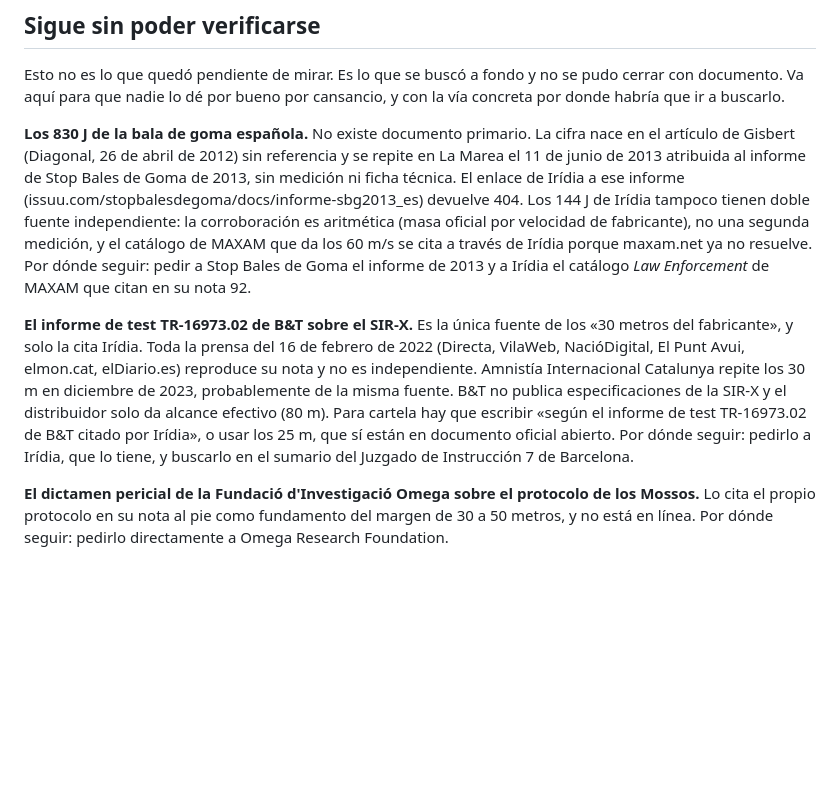
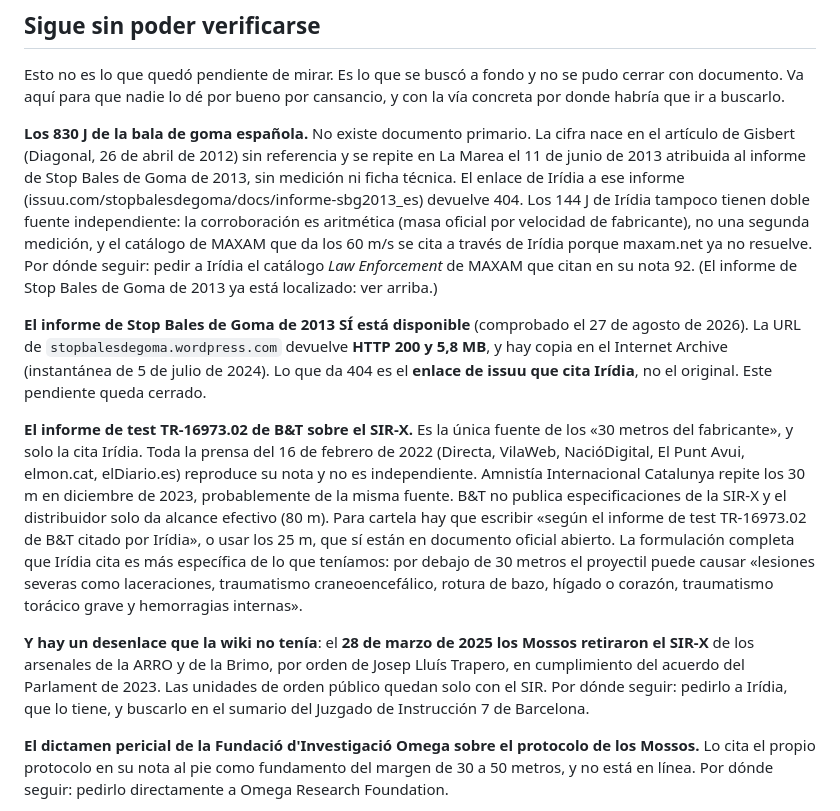
Before and after one commit to jcaballeroramos/adg, a Markdown page: AUDITORIA.md, the part around the change. GitHub-like rendering; blank space fills up the shorter version.

Commit message:
Documentos pendientes: dos cerrados y un desenlace que faltaba
- El informe de Stop Bales de Goma de 2013 NO esta perdido: la URL devuelve
  200 con 5,8 MB y hay copia en el Internet Archive. El 404 es el enlace de
  issuu que cita Iridia, no el original. Pendiente cerrado.
- TR-16973.02: sigue sin ser publico, pero recuperada la formulacion completa
  que cita Iridia, mucho mas especifica: por debajo de 30 metros puede causar
  'lesiones severas como laceraciones, traumatismo craneoencefalico, rotura de
  bazo, higado o corazon, traumatismo toracico grave y hemorragias internas'.
- HALLAZGO NUEVO: el 28 de marzo de 2025 los Mossos RETIRARON el SIR-X de los
  arsenales de la ARRO y la Brimo, por orden de Trapero, cumpliendo el acuerdo
  del Parlament de 2023. Las unidades quedan solo con el SIR. Es el desenlace
  normativo del caso de Afrika y la wiki no lo tenia.

Co-Authored-By: Claude Opus 5 <noreply@anthropic.com>

```diff
--- a/AUDITORIA.md
+++ b/AUDITORIA.md
@@ -811,8 +811,13 @@ técnica. El enlace de Irídia a ese informe (issuu.com/stopbalesdegoma/docs/inf
 devuelve 404. Los 144 J de Irídia tampoco tienen doble fuente independiente: la corroboración es
 aritmética (masa oficial por velocidad de fabricante), no una segunda medición, y el catálogo de
 MAXAM que da los 60 m/s se cita a través de Irídia porque maxam.net ya no resuelve. Por dónde
-seguir: pedir a Stop Bales de Goma el informe de 2013 y a Irídia el catálogo *Law Enforcement* de
-MAXAM que citan en su nota 92.
+seguir: pedir a Irídia el catálogo *Law Enforcement* de MAXAM que citan en su nota 92. (El informe de
+Stop Bales de Goma de 2013 ya está localizado: ver arriba.)
+
+**El informe de Stop Bales de Goma de 2013 SÍ está disponible** (comprobado el 27 de agosto de 2026).
+La URL de `stopbalesdegoma.wordpress.com` devuelve **HTTP 200 y 5,8 MB**, y hay copia en el Internet
+Archive (instantánea de 5 de julio de 2024). Lo que da 404 es el **enlace de issuu que cita Irídia**,
+no el original. Este pendiente queda cerrado.
 
 **El informe de test TR-16973.02 de B&T sobre el SIR-X.** Es la única fuente de los «30 metros del
 fabricante», y solo la cita Irídia. Toda la prensa del 16 de febrero de 2022 (Directa, VilaWeb,
@@ -820,7 +825,14 @@ NacióDigital, El Punt Avui, elmon.cat, elDiario.es) reproduce su nota y no es i
 Amnistía Internacional Catalunya repite los 30 m en diciembre de 2023, probablemente de la misma
 fuente. B&T no publica especificaciones de la SIR-X y el distribuidor solo da alcance efectivo (80
 m). Para cartela hay que escribir «según el informe de test TR-16973.02 de B&T citado por Irídia»,
-o usar los 25 m, que sí están en documento oficial abierto. Por dónde seguir: pedirlo a Irídia,
+o usar los 25 m, que sí están en documento oficial abierto. La formulación completa que Irídia cita
+es más específica de lo que teníamos: por debajo de 30 metros el proyectil puede causar «lesiones
+severas como laceraciones, traumatismo craneoencefálico, rotura de bazo, hígado o corazón,
+traumatismo torácico grave y hemorragias internas».
+
+**Y hay un desenlace que la wiki no tenía**: el **28 de marzo de 2025 los Mossos retiraron el SIR-X**
+de los arsenales de la ARRO y de la Brimo, por orden de Josep Lluís Trapero, en cumplimiento del
+acuerdo del Parlament de 2023. Las unidades de orden público quedan solo con el SIR. Por dónde seguir: pedirlo a Irídia,
 que lo tiene, y buscarlo en el sumario del Juzgado de Instrucción 7 de Barcelona.
 
 **El dictamen pericial de la Fundació d'Investigació Omega sobre el protocolo de los Mossos.** Lo
```
Also changed, not shown: 2 other files.
